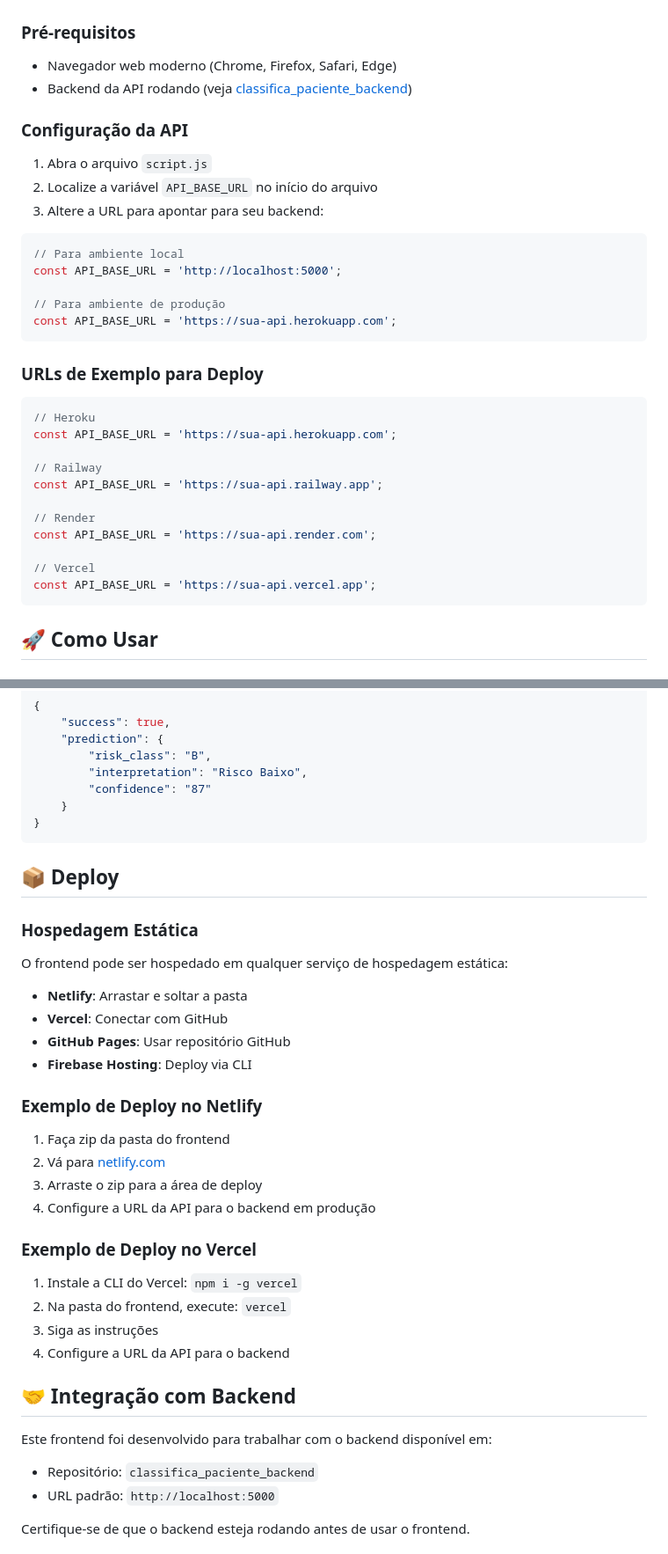
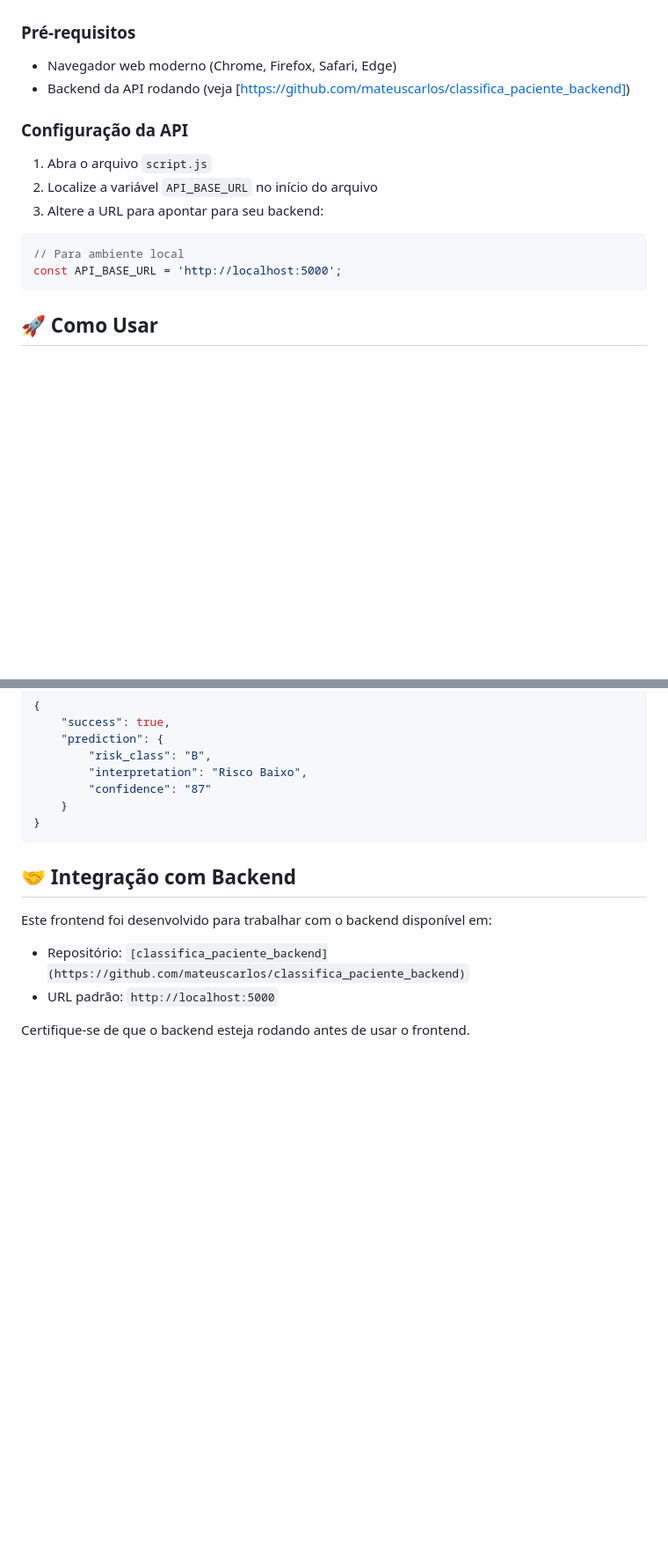
Before and after one commit to mateuscarlos/classifica_paciente_frontend, a Markdown page: README.md, 2 parts joined by grey strips. Shown: that part at 88% size. Drawn GitHub-style; blank space fills up the shorter version.

````diff
--- a/README.md
+++ b/README.md
@@ -37,7 +37,7 @@ classifica_paciente_frontend/
 ### Pré-requisitos
 
 - Navegador web moderno (Chrome, Firefox, Safari, Edge)
-- Backend da API rodando (veja [classifica_paciente_backend](../classifica_paciente_backend/))
+- Backend da API rodando (veja [https://github.com/mateuscarlos/classifica_paciente_backend])
 
 ### Configuração da API
 
@@ -48,25 +48,6 @@ classifica_paciente_frontend/
 ```javascript
 // Para ambiente local
 const API_BASE_URL = 'http://localhost:5000';
-
-// Para ambiente de produção
-const API_BASE_URL = 'https://sua-api.herokuapp.com';
-```
-
-### URLs de Exemplo para Deploy
-
-```javascript
-// Heroku
-const API_BASE_URL = 'https://sua-api.herokuapp.com';
-
-// Railway
-const API_BASE_URL = 'https://sua-api.railway.app';
-
-// Render
-const API_BASE_URL = 'https://sua-api.render.com';
-
-// Vercel
-const API_BASE_URL = 'https://sua-api.vercel.app';
 ```
 
 ## 🚀 Como Usar
@@ -209,34 +190,10 @@ Envia dados para classificação
 }
 ```
 
-## 📦 Deploy
-
-### Hospedagem Estática
-O frontend pode ser hospedado em qualquer serviço de hospedagem estática:
-
-- **Netlify**: Arrastar e soltar a pasta
-- **Vercel**: Conectar com GitHub
-- **GitHub Pages**: Usar repositório GitHub
-- **Firebase Hosting**: Deploy via CLI
-
-### Exemplo de Deploy no Netlify
-
-1. Faça zip da pasta do frontend
-2. Vá para [netlify.com](https://netlify.com)
-3. Arraste o zip para a área de deploy
-4. Configure a URL da API para o backend em produção
-
-### Exemplo de Deploy no Vercel
-
-1. Instale a CLI do Vercel: `npm i -g vercel`
-2. Na pasta do frontend, execute: `vercel`
-3. Siga as instruções
-4. Configure a URL da API para o backend
-
 ## 🤝 Integração com Backend
 
 Este frontend foi desenvolvido para trabalhar com o backend disponível em:
-- Repositório: `classifica_paciente_backend`
+- Repositório: `[classifica_paciente_backend](https://github.com/mateuscarlos/classifica_paciente_backend)`
 - URL padrão: `http://localhost:5000`
 
 Certifique-se de que o backend esteja rodando antes de usar o frontend.
````
